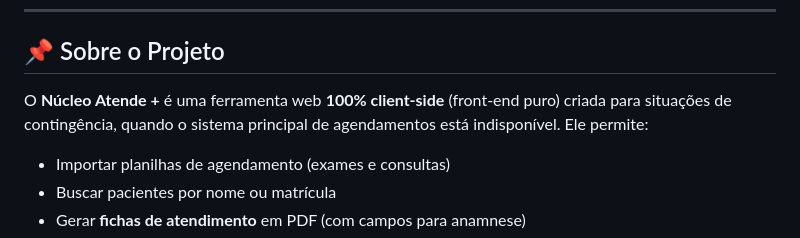
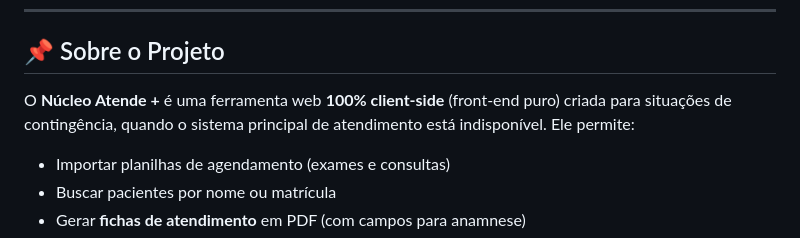
Before and after one commit to brumartiliano/sistema-contingencia-exames, a Markdown page: README.md, the part around the change. GitHub-like rendering.

```diff
--- a/README.md
+++ b/README.md
@@ -12,7 +12,7 @@
 
 ## 📌 Sobre o Projeto
 
-O **Núcleo Atende +** é uma ferramenta web **100% client‑side** (front‑end puro) criada para situações de contingência, quando o sistema principal de agendamentos está indisponível. Ele permite:
+O **Núcleo Atende +** é uma ferramenta web **100% client‑side** (front‑end puro) criada para situações de contingência, quando o sistema principal de atendimento está indisponível. Ele permite:
 
 - Importar planilhas de agendamento (exames e consultas)
 - Buscar pacientes por nome ou matrícula
```
